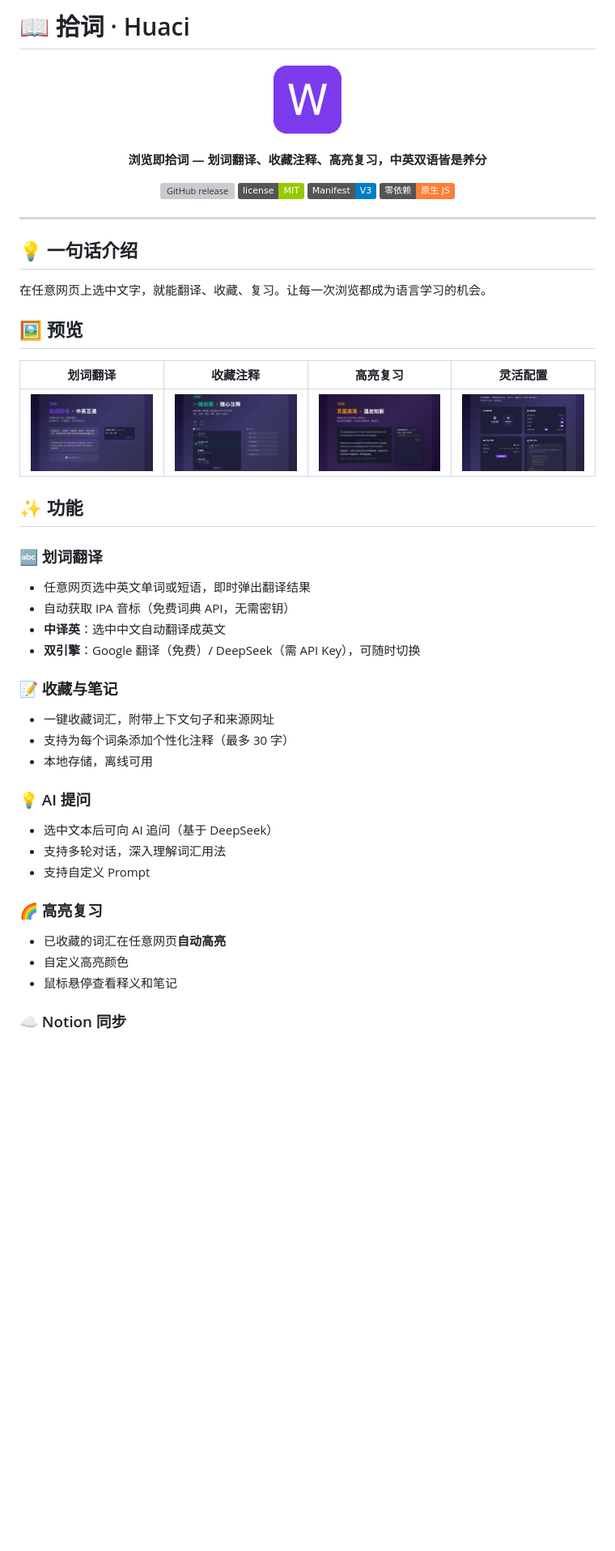
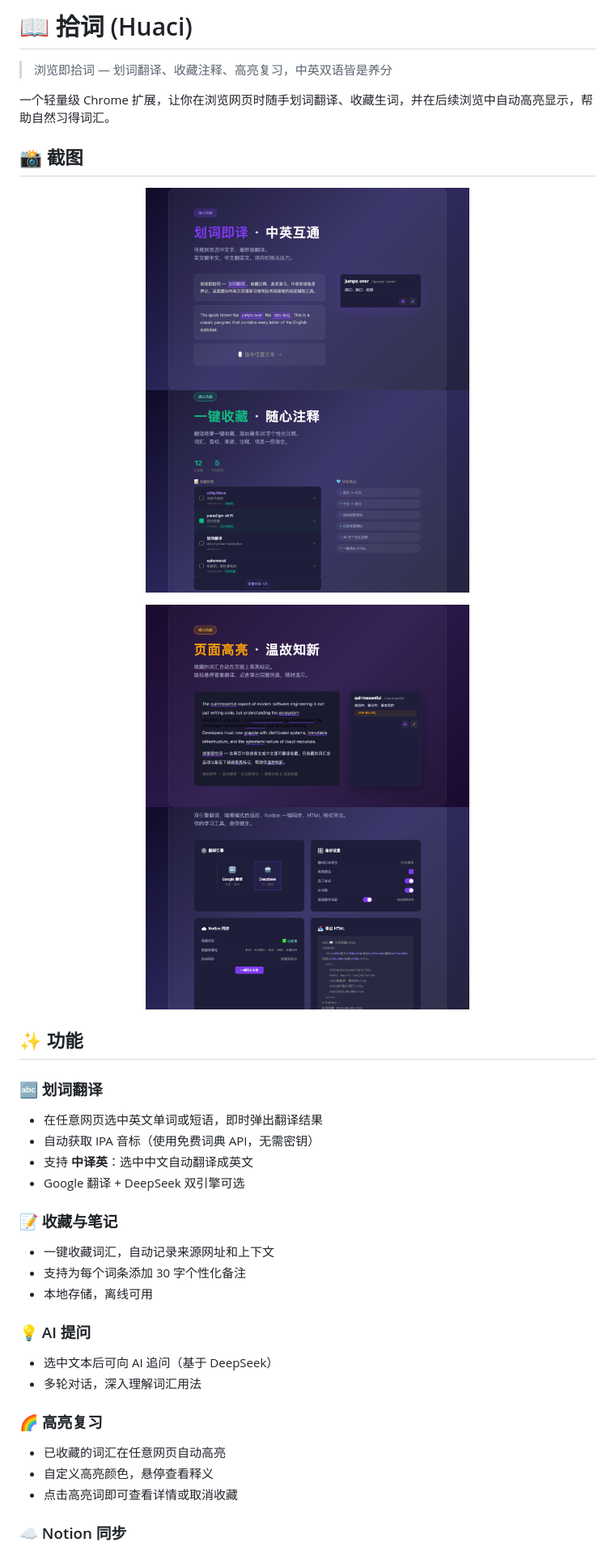
Before and after one commit to Gmiantiao/huaci-fanyi, a Markdown page: README.md, the part around the change printed below. Shown: that part at 81% size. Drawn GitHub-style; pictures changed too: screenshots/01-translate.png, screenshots/02-collect.png, screenshots/03-highlight.png; badges without logos; blank space fills up the shorter version; grey boxes are pictures that could not be loaded.

```diff
--- a/README.md
+++ b/README.md
@@ -1,54 +1,41 @@
-# 📖 拾词 · Huaci
+# 📖 拾词 (Huaci)
+
+> 浏览即拾词 — 划词翻译、收藏注释、高亮复习，中英双语皆是养分
+
+一个轻量级 Chrome 扩展，让你在浏览网页时随手划词翻译、收藏生词，并在后续浏览中自动高亮显示，帮助自然习得词汇。
+
+## 📸 截图
 
 <p align="center">
-  <img src="icons/icon128.png" width="96" alt="拾词图标" />
+  <img src="screenshots/01-translate.png" alt="划词翻译" width="400" />
+  <img src="screenshots/02-collect.png" alt="一键收藏" width="400" />
 </p>
-
 <p align="center">
-  <strong>浏览即拾词 — 划词翻译、收藏注释、高亮复习，中英双语皆是养分</strong>
+  <img src="screenshots/03-highlight.png" alt="页面高亮" width="400" />
+  <img src="screenshots/04-config.png" alt="灵活配置" width="400" />
 </p>
-
-<p align="center">
-  <a href="https://github.com/Gmiantiao/huaci-fanyi/releases"><img src="https://img.shields.io/github/v/release/Gmiantiao/huaci-fanyi?color=7C3AED&label=版本" alt="GitHub release" /></a>
-  <a href="LICENSE"><img src="https://img.shields.io/badge/license-MIT-green" alt="License" /></a>
-  <img src="https://img.shields.io/badge/Manifest-V3-blue" alt="Manifest V3" />
-  <img src="https://img.shields.io/badge/零依赖-原生 JS-orange" alt="Zero dependencies" />
-</p>
-
----
-
-## 💡 一句话介绍
-
-在任意网页上选中文字，就能翻译、收藏、复习。让每一次浏览都成为语言学习的机会。
-
-## 🖼️ 预览
-
-| 划词翻译 | 收藏注释 | 高亮复习 | 灵活配置 |
-|:---:|:---:|:---:|:---:|
-| ![划词翻译](screenshots/01-translate.png) | ![收藏](screenshots/02-collect.png) | ![高亮](screenshots/03-highlight.png) | ![配置](screenshots/04-config.png) |
 
 ## ✨ 功能
 
 ### 🔤 划词翻译
-- 任意网页选中英文单词或短语，即时弹出翻译结果
-- 自动获取 IPA 音标（免费词典 API，无需密钥）
-- **中译英**：选中中文自动翻译成英文
-- **双引擎**：Google 翻译（免费）/ DeepSeek（需 API Key），可随时切换
+- 在任意网页选中英文单词或短语，即时弹出翻译结果
+- 自动获取 IPA 音标（使用免费词典 API，无需密钥）
+- 支持 **中译英**：选中中文自动翻译成英文
+- Google 翻译 + DeepSeek 双引擎可选
 
 ### 📝 收藏与笔记
-- 一键收藏词汇，附带上下文句子和来源网址
-- 支持为每个词条添加个性化注释（最多 30 字）
+- 一键收藏词汇，自动记录来源网址和上下文
+- 支持为每个词条添加 30 字个性化备注
 - 本地存储，离线可用
 
 ### 💡 AI 提问
 - 选中文本后可向 AI 追问（基于 DeepSeek）
-- 支持多轮对话，深入理解词汇用法
-- 支持自定义 Prompt
+- 多轮对话，深入理解词汇用法
 
 ### 🌈 高亮复习
-- 已收藏的词汇在任意网页**自动高亮**
-- 自定义高亮颜色
-- 鼠标悬停查看释义和笔记
+- 已收藏的词汇在任意网页自动高亮
+- 自定义高亮颜色，悬停查看释义
+- 点击高亮词即可查看详情或取消收藏
 
 ### ☁️ Notion 同步
 - 将收藏词汇一键同步到 Notion 数据库
```
Also changed, not shown: other parts of README.md (+40 -59 lines), 11 other files.
